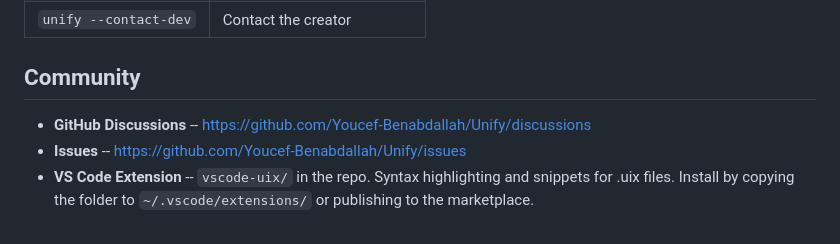
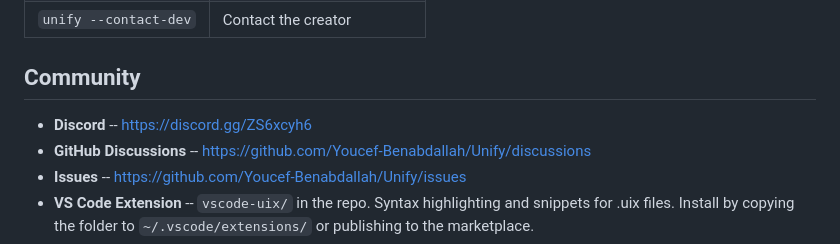
Before and after one commit to Youcef-Benabdallah/Unify, a Markdown page: README.md, the part around the change. GitHub-like rendering.

Commit message:
add Discord community link

```diff
--- a/README.md
+++ b/README.md
@@ -171,6 +171,7 @@ Navigation uses client-side SPA routing — no full page loads.
 
 ## Community
 
+- **Discord** -- https://discord.gg/ZS6xcyh6
 - **GitHub Discussions** -- https://github.com/Youcef-Benabdallah/Unify/discussions
 - **Issues** -- https://github.com/Youcef-Benabdallah/Unify/issues
 - **VS Code Extension** -- `vscode-uix/` in the repo. Syntax highlighting and snippets for .uix files. Install by copying the folder to `~/.vscode/extensions/` or publishing to the marketplace.
```
Also changed, not shown: .github/DISCUSSION_TEMPLATE/welcome.md (added, +22 -0 lines).
